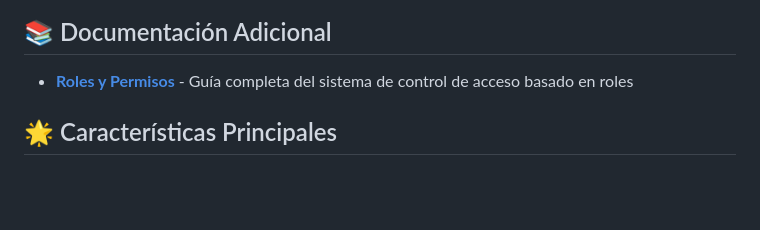
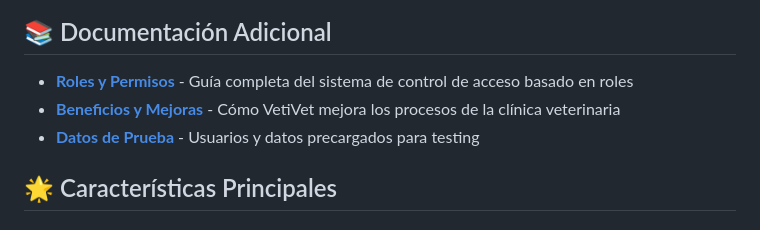
Before and after one commit to vansfanelx/veterinaria, a Markdown page: README.md, the part around the change. Drawn GitHub-style; blank space fills up the shorter version.

```diff
--- a/README.md
+++ b/README.md
@@ -8,6 +8,8 @@ Sistema completo de gestión para clínica veterinaria con arquitectura moderna
 ## 📚 Documentación Adicional
 
 - **[Roles y Permisos](ROLES_Y_PERMISOS.md)** - Guía completa del sistema de control de acceso basado en roles
+- **[Beneficios y Mejoras](BENEFICIOS_Y_MEJORAS.md)** - Cómo VetiVet mejora los procesos de la clínica veterinaria
+- **[Datos de Prueba](DATOS_DE_PRUEBA.md)** - Usuarios y datos precargados para testing
 
 ## 🌟 Características Principales
 
```
Also changed, not shown: BENEFICIOS_Y_MEJORAS.md (added, +109 -0 lines).
